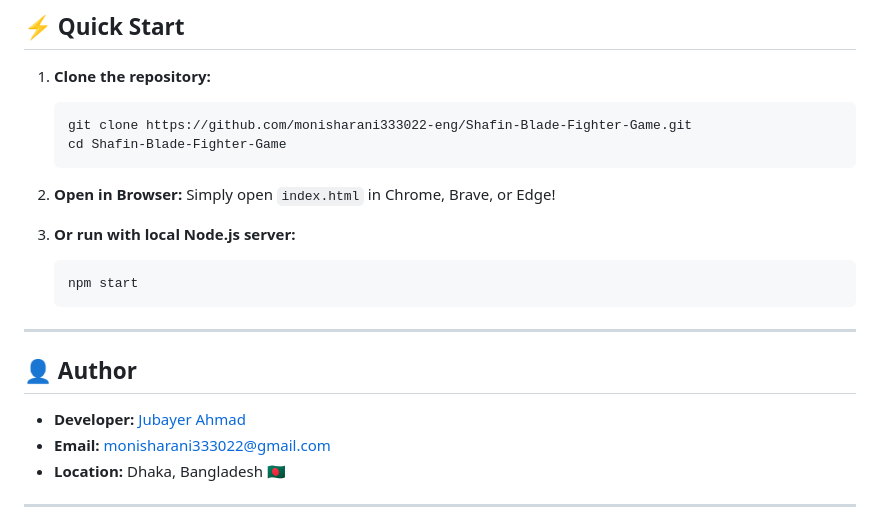
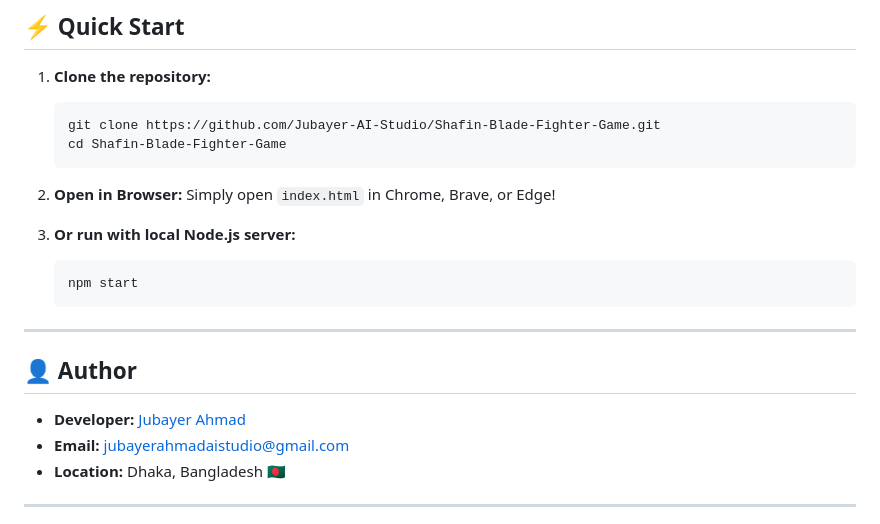
Before and after one commit to monisharani333022-eng/Shafin-Blade-Fighter-Game, a Markdown page: README.md, the part around the change. Rendered like a GitHub page.

Commit message:
fix(branding): harmonize official author GitHub handle and contact email

````diff
--- a/README.md
+++ b/README.md
@@ -58,7 +58,7 @@
 
 1. **Clone the repository:**
    ```bash
-   git clone https://github.com/monisharani333022-eng/Shafin-Blade-Fighter-Game.git
+   git clone https://github.com/Jubayer-AI-Studio/Shafin-Blade-Fighter-Game.git
    cd Shafin-Blade-Fighter-Game
    ```
 
@@ -74,8 +74,8 @@
 
 ## 👤 Author
 
-* **Developer:** [Jubayer Ahmad](https://github.com/monisharani333022-eng)
-* **Email:** [monisharani333022@gmail.com](mailto:monisharani333022@gmail.com)
+* **Developer:** [Jubayer Ahmad](https://github.com/Jubayer-AI-Studio)
+* **Email:** [jubayerahmadaistudio@gmail.com](mailto:jubayerahmadaistudio@gmail.com)
 * **Location:** Dhaka, Bangladesh 🇧🇩
 
 ---
````
